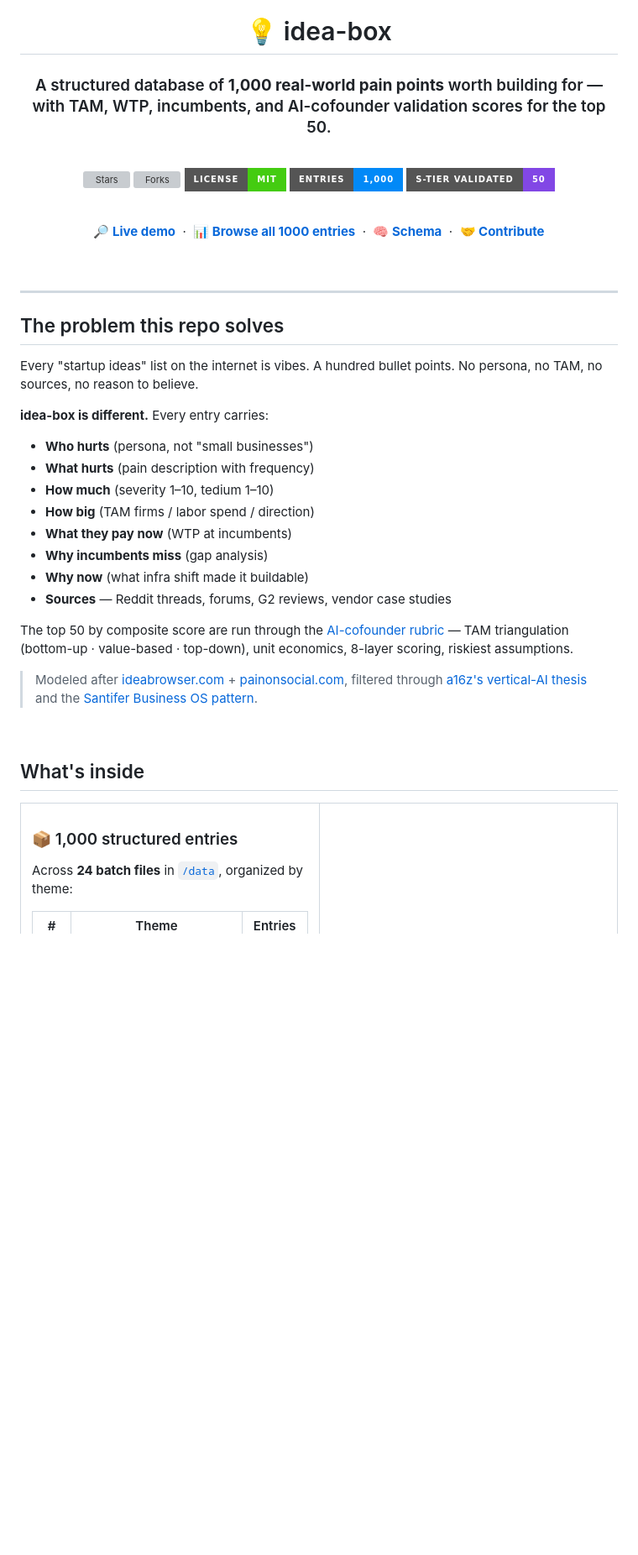
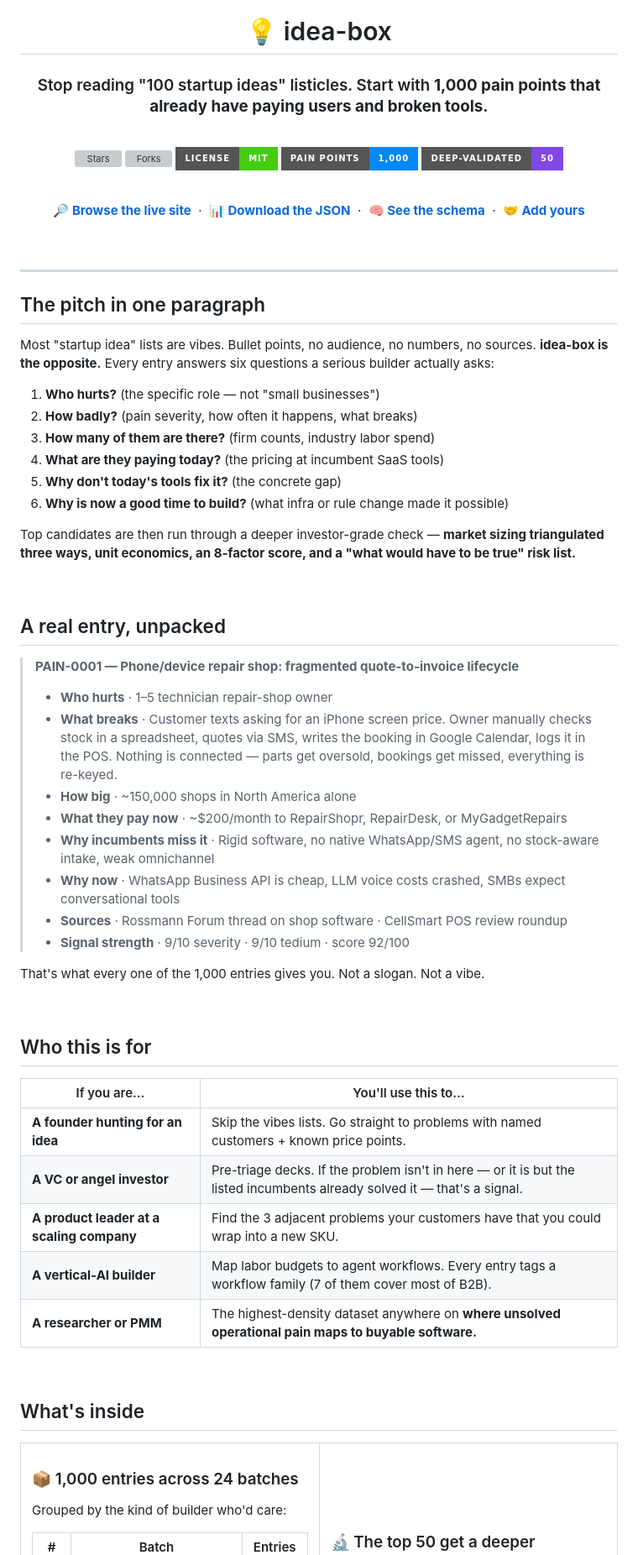
Before and after one commit to mothivenkatesh/idea-box, a Markdown page: README.md, the part around one of its changes. Shown at 84% size. Drawn GitHub-style; badges without logos; blank space fills up the shorter version; grey boxes are pictures that could not be loaded.

```diff
--- a/README.md
+++ b/README.md
@@ -2,19 +2,19 @@
 
 # 💡 idea-box
 
-### A structured database of **1,000 real-world pain points** worth building for — with TAM, WTP, incumbents, and AI-cofounder validation scores for the top 50.
+### Stop reading "100 startup ideas" listicles. Start with **1,000 pain points that already have paying users and broken tools.**
 
 <br>
 
 [![Stars](https://img.shields.io/github/stars/mothivenkatesh/idea-box?style=for-the-badge&logo=github&color=FDE047)](https://github.com/mothivenkatesh/idea-box/stargazers)
 [![Forks](https://img.shields.io/github/forks/mothivenkatesh/idea-box?style=for-the-badge&logo=github&color=C7D2FE)](https://github.com/mothivenkatesh/idea-box/network/members)
 [![License](https://img.shields.io/badge/license-MIT-brightgreen?style=for-the-badge)](./LICENSE)
-[![Entries](https://img.shields.io/badge/entries-1%2C000-0289F7?style=for-the-badge)](./data)
-[![S-tier validated](https://img.shields.io/badge/S--tier_validated-50-8247E5?style=for-the-badge)](./data/validations-s-tier.json)
+[![Pain points](https://img.shields.io/badge/pain%20points-1%2C000-0289F7?style=for-the-badge)](./data)
+[![Deep-validated](https://img.shields.io/badge/deep--validated-50-8247E5?style=for-the-badge)](./data/validations-s-tier.json)
 
 <br>
 
-**[🔎 Live demo](https://mothivenkatesh.github.io/idea-box/web/)** &nbsp;·&nbsp; **[📊 Browse all 1000 entries](./data)** &nbsp;·&nbsp; **[🧠 Schema](./schema.json)** &nbsp;·&nbsp; **[🤝 Contribute](./CONTRIBUTING.md)**
+**[🔎 Browse the live site](https://mothivenkatesh.github.io/idea-box/web/)** &nbsp;·&nbsp; **[📊 Download the JSON](./data)** &nbsp;·&nbsp; **[🧠 See the schema](./schema.json)** &nbsp;·&nbsp; **[🤝 Add yours](./CONTRIBUTING.md)**
 
 </div>
 
@@ -22,24 +22,47 @@
 
 ---
 
-## The problem this repo solves
+## The pitch in one paragraph
 
-Every "startup ideas" list on the internet is vibes. A hundred bullet points. No persona, no TAM, no sources, no reason to believe.
+Most "startup idea" lists are vibes. Bullet points, no audience, no numbers, no sources. **idea-box is the opposite.** Every entry answers six questions a serious builder actually asks:
 
-**idea-box is different.** Every entry carries:
+1. **Who hurts?** (the specific role — not "small businesses")
+2. **How badly?** (pain severity, how often it happens, what breaks)
+3. **How many of them are there?** (firm counts, industry labor spend)
+4. **What are they paying today?** (the pricing at incumbent SaaS tools)
+5. **Why don't today's tools fix it?** (the concrete gap)
+6. **Why is now a good time to build?** (what infra or rule change made it possible)
 
-- **Who hurts** (persona, not "small businesses")
-- **What hurts** (pain description with frequency)
-- **How much** (severity 1–10, tedium 1–10)
-- **How big** (TAM firms / labor spend / direction)
-- **What they pay now** (WTP at incumbents)
-- **Why incumbents miss** (gap analysis)
-- **Why now** (what infra shift made it buildable)
-- **Sources** — Reddit threads, forums, G2 reviews, vendor case studies
+Top candidates are then run through a deeper investor-grade check — **market sizing triangulated three ways, unit economics, an 8-factor score, and a "what would have to be true" risk list.**
 
-The top 50 by composite score are run through the [AI-cofounder rubric](https://github.com/mothivenkatesh/ai-cofounder) — TAM triangulation (bottom-up · value-based · top-down), unit economics, 8-layer scoring, riskiest assumptions.
+<br>
 
-> Modeled after [ideabrowser.com](https://www.ideabrowser.com/) + [painonsocial.com](https://painonsocial.com/), filtered through [a16z's vertical-AI thesis](https://a16z.com/vertical-saas-now-with-ai-inside/) and the [Santifer Business OS pattern](https://santifer.io/business-os-for-airtable).
+## A real entry, unpacked
+
+> **PAIN-0001 — Phone/device repair shop: fragmented quote-to-invoice lifecycle**
+>
+> - **Who hurts** · 1–5 technician repair-shop owner
+> - **What breaks** · Customer texts asking for an iPhone screen price. Owner manually checks stock in a spreadsheet, quotes via SMS, writes the booking in Google Calendar, logs it in the POS. Nothing is connected — parts get oversold, bookings get missed, everything is re-keyed.
+> - **How big** · ~150,000 shops in North America alone
+> - **What they pay now** · ~$200/month to RepairShopr, RepairDesk, or MyGadgetRepairs
+> - **Why incumbents miss it** · Rigid software, no native WhatsApp/SMS agent, no stock-aware intake, weak omnichannel
+> - **Why now** · WhatsApp Business API is cheap, LLM voice costs crashed, SMBs expect conversational tools
+> - **Sources** · Rossmann Forum thread on shop software · CellSmart POS review roundup
+> - **Signal strength** · 9/10 severity · 9/10 tedium · score 92/100
+
+That's what every one of the 1,000 entries gives you. Not a slogan. Not a vibe.
+
+<br>
+
+## Who this is for
+
+| If you are… | You'll use this to… |
+|---|---|
+| **A founder hunting for an idea** | Skip the vibes lists. Go straight to problems with named customers + known price points. |
+| **A VC or angel investor** | Pre-triage decks. If the problem isn't in here — or it is but the listed incumbents already solved it — that's a signal. |
+| **A product leader at a scaling company** | Find the 3 adjacent problems your customers have that you could wrap into a new SKU. |
+| **A vertical-AI builder** | Map labor budgets to agent workflows. Every entry tags a workflow family (7 of them cover most of B2B). |
+| **A researcher or PMM** | The highest-density dataset anywhere on **where unsolved operational pain maps to buyable software.** |
 
 <br>
 
@@ -49,8 +72,9 @@ The top 50 by composite score are run through the [AI-cofounder rubric](https://
 <tr>
 <td width="50%" valign="top">
 
-### 📦 1,000 structured entries
-Across **24 batch files** in [`/data`](./data), organized by theme:
+### 📦 1,000 entries across 24 batches
 
-| # | Theme | Entries |
+Grouped by the kind of builder who'd care:
+
+| # | Batch | Entries |
 |---|---|--:|
```
Also changed, not shown: other parts of README.md (+116 -131 lines).
